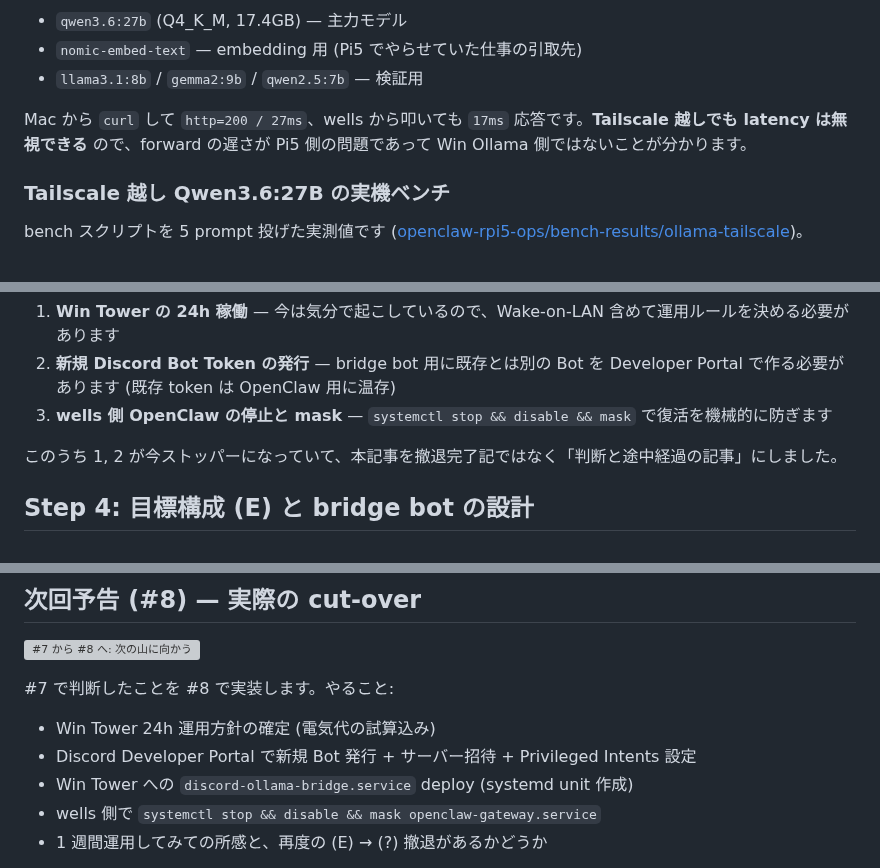
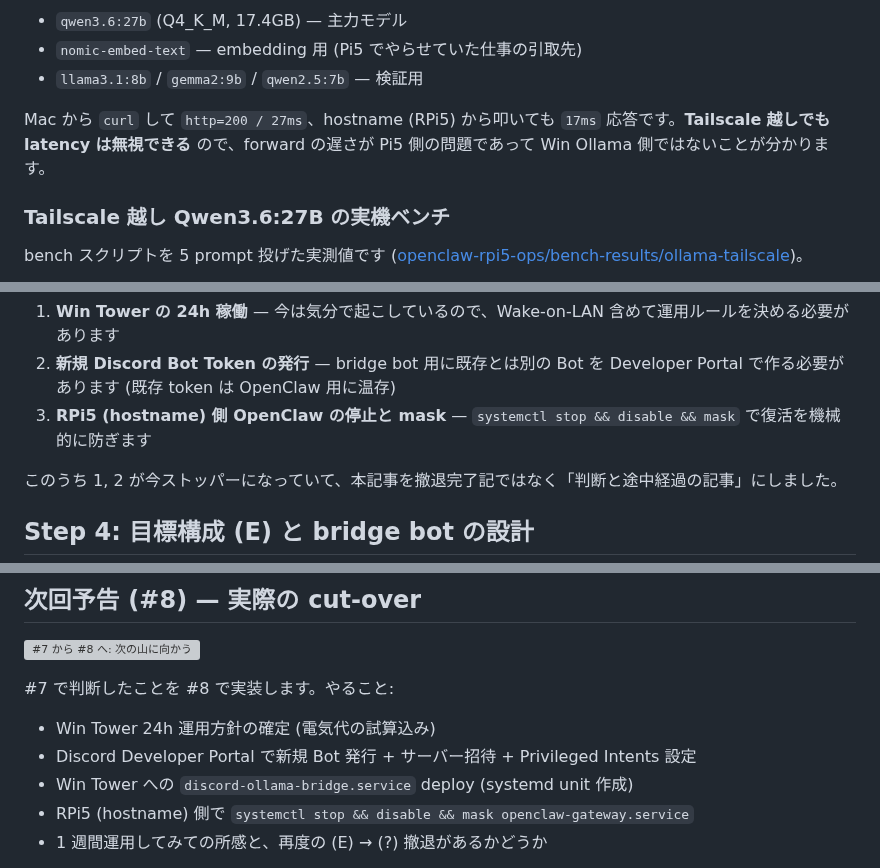
Before and after one commit to miyashita337/zenn-articles, a Markdown page: articles/openclaw-07-win-consolidation.md, 3 parts joined by grey strips. Drawn GitHub-style; grey boxes are pictures that could not be loaded.

Commit message:
fix: 記事 #7 Tailscale IP 下 5 文字マスク + 実ホスト名 wells→hostname
CLAUDE.md PII 規則対応。
- IP: 100.123.241.106 → 100.123.24*****, 100.72.229.19 → 100.72.2*****
- ホスト名: wells → hostname (RPi5)

対象: 画像 02 journal / 03 ollama-tags / 05 arch-current / 06 arch-target
の 4 枚を再レンダ、記事本文の 3 箇所を編集。

```diff
--- a/articles/openclaw-07-win-consolidation.md
+++ b/articles/openclaw-07-win-consolidation.md
@@ -115,7 +115,7 @@ Win Tower 側は Ollama がきちんと動いているか確認しておきま
 - `nomic-embed-text` — embedding 用 (Pi5 でやらせていた仕事の引取先)
 - `llama3.1:8b` / `gemma2:9b` / `qwen2.5:7b` — 検証用
 
-Mac から `curl` して `http=200 / 27ms`、wells から叩いても `17ms` 応答です。**Tailscale 越しでも latency は無視できる** ので、forward の遅さが Pi5 側の問題であって Win Ollama 側ではないことが分かります。
+Mac から `curl` して `http=200 / 27ms`、hostname (RPi5) から叩いても `17ms` 応答です。**Tailscale 越しでも latency は無視できる** ので、forward の遅さが Pi5 側の問題であって Win Ollama 側ではないことが分かります。
 
 ### Tailscale 越し Qwen3.6:27B の実機ベンチ
 
@@ -144,7 +144,7 @@ bench スクリプトを 5 prompt 投げた実測値です ([openclaw-rpi5-ops/b
 
 1. **Win Tower の 24h 稼働** — 今は気分で起こしているので、Wake-on-LAN 含めて運用ルールを決める必要があります
 2. **新規 Discord Bot Token の発行** — bridge bot 用に既存とは別の Bot を Developer Portal で作る必要があります (既存 token は OpenClaw 用に温存)
-3. **wells 側 OpenClaw の停止と mask** — `systemctl stop && disable && mask` で復活を機械的に防ぎます
+3. **RPi5 (hostname) 側 OpenClaw の停止と mask** — `systemctl stop && disable && mask` で復活を機械的に防ぎます
 
 このうち 1, 2 が今ストッパーになっていて、本記事を撤退完了記ではなく「判断と途中経過の記事」にしました。
 
@@ -276,7 +276,7 @@ bench Run 3 のときに発見した罠です。`num_predict` を 4096 (Ollama
 - Win Tower 24h 運用方針の確定 (電気代の試算込み)
 - Discord Developer Portal で新規 Bot 発行 + サーバー招待 + Privileged Intents 設定
 - Win Tower への `discord-ollama-bridge.service` deploy (systemd unit 作成)
-- wells 側で `systemctl stop && disable && mask openclaw-gateway.service`
+- RPi5 (hostname) 側で `systemctl stop && disable && mask openclaw-gateway.service`
 - 1 週間運用してみての所感と、再度の (E) → (?) 撤退があるかどうか
 
 ジュニアエンジニア向けに 1 行: **「動かしてみないと limit はわからない」が個人開発の本音です**。#5 で hardening まで組んでから #7 で「全部剥がす」判断をするのは無駄に見えるのですが、剥がすかどうかの判断は実際に走らせて症状を見てからでないと下せませんでした。
```
Also changed, not shown: images/openclaw-07/02-journal-etimedout-failover.png, images/openclaw-07/03-ollama-tags-win-tower.png, images/openclaw-07/05-arch-current-D-hybrid.png, images/openclaw-07/06-arch-target-E-win-consolidation.png.
